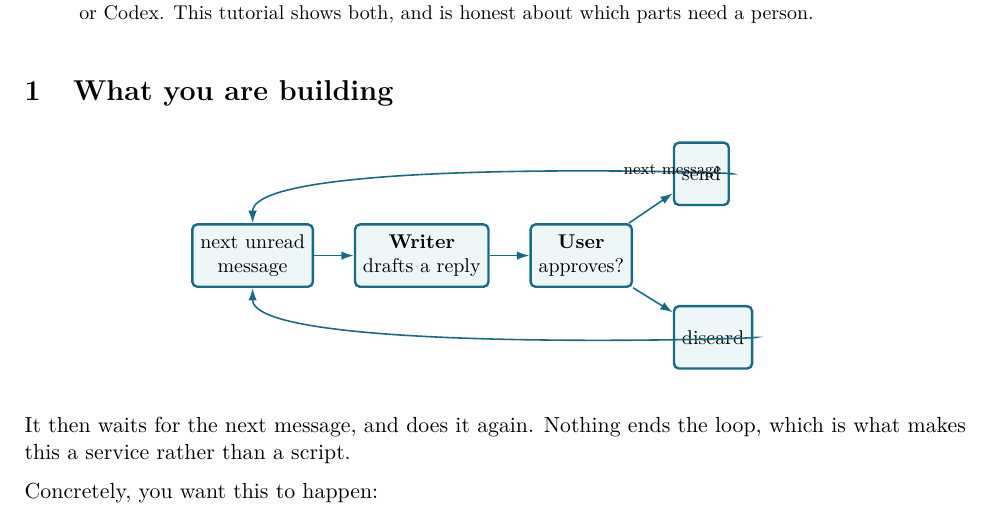
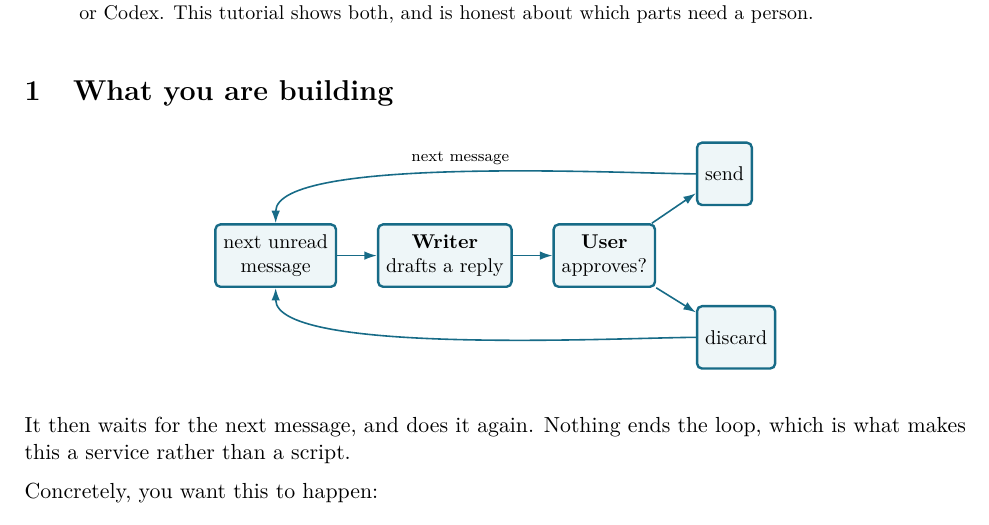
Before and after one commit to zippergen-io/zippergen, a LaTeX paper (docs/first-workflow.tex): part of page 1 of 10, cut so that both start at the same text. Compiled offline with pdfLaTeX.

Commit message:
Fix tutorial flow diagram arrows

```diff
--- a/docs/first-workflow.tex
+++ b/docs/first-workflow.tex
@@ -150,9 +150,9 @@ need a person.
   \draw[zgflow] (draft) -- (ask);
   \draw[zgflow] (ask) -- (send);
   \draw[zgflow] (ask) -- (drop);
-  \draw[zgflow] (send.east) .. controls +(right:8mm) and +(up:12mm) ..
-    node[right,font=\scriptsize,pos=0.35]{next message} (msg.north);
-  \draw[zgflow] (drop.east) .. controls +(right:8mm) and +(down:12mm) .. (msg.south);
+  \draw[zgflow] (send.west) .. controls +(left:12mm) and +(up:12mm) ..
+    node[above,font=\scriptsize,pos=0.5]{next message} (msg.north);
+  \draw[zgflow] (drop.west) .. controls +(left:12mm) and +(down:12mm) .. (msg.south);
 \end{tikzpicture}
 \end{center}
 
```
Also changed, not shown: docs/first-workflow.pdf.
